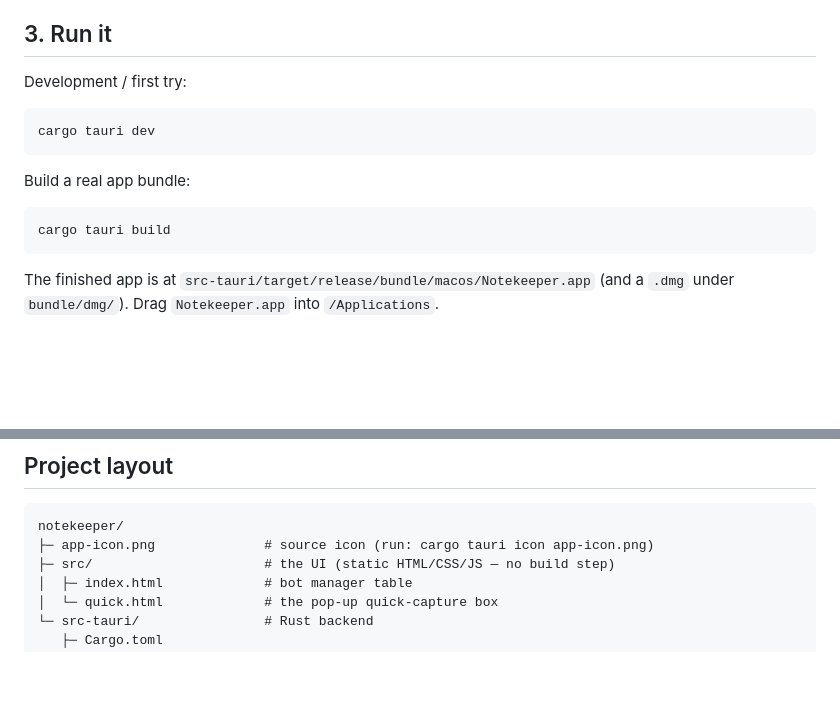
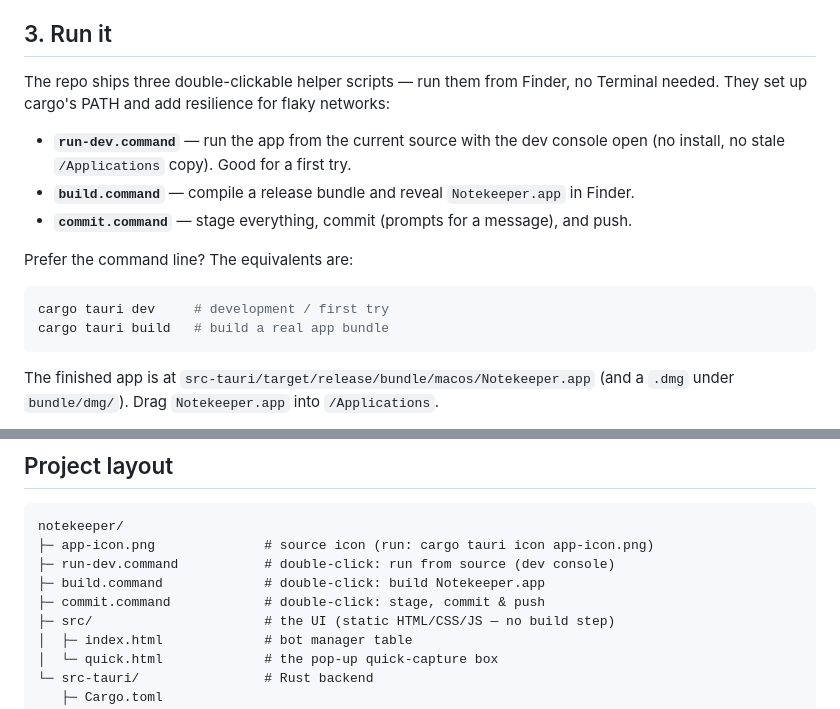
Before and after one commit to jing1ei/notekeeper, a Markdown page: README.md, 2 parts joined by grey strips. Rendered like a GitHub page; blank space fills up the shorter version.

Commit message:
update descriptions

````diff
--- a/README.md
+++ b/README.md
@@ -51,16 +51,19 @@ For **each** markdown file you want to feed:
 
 ## 3. Run it
 
-Development / first try:
+The repo ships three double-clickable helper scripts — run them from Finder, no
+Terminal needed. They set up cargo's PATH and add resilience for flaky networks:
+
+- **`run-dev.command`** — run the app from the current source with the dev console
+  open (no install, no stale `/Applications` copy). Good for a first try.
+- **`build.command`** — compile a release bundle and reveal `Notekeeper.app` in Finder.
+- **`commit.command`** — stage everything, commit (prompts for a message), and push.
+
+Prefer the command line? The equivalents are:
 
 ```bash
-cargo tauri dev
-```
-
-Build a real app bundle:
-
-```bash
-cargo tauri build
+cargo tauri dev     # development / first try
+cargo tauri build   # build a real app bundle
 ```
 
 The finished app is at
@@ -157,6 +160,9 @@ Keychain automatically on first launch and stripped from the file.
 ```
 notekeeper/
 ├─ app-icon.png              # source icon (run: cargo tauri icon app-icon.png)
+├─ run-dev.command           # double-click: run from source (dev console)
+├─ build.command             # double-click: build Notekeeper.app
+├─ commit.command            # double-click: stage, commit & push
 ├─ src/                      # the UI (static HTML/CSS/JS — no build step)
 │  ├─ index.html             # bot manager table
 │  └─ quick.html             # the pop-up quick-capture box
````
